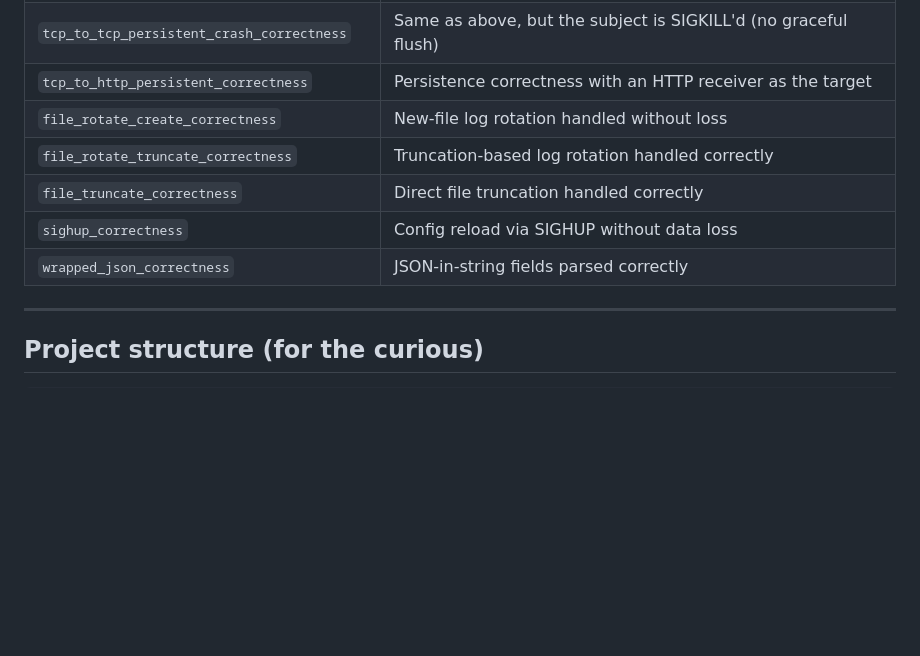
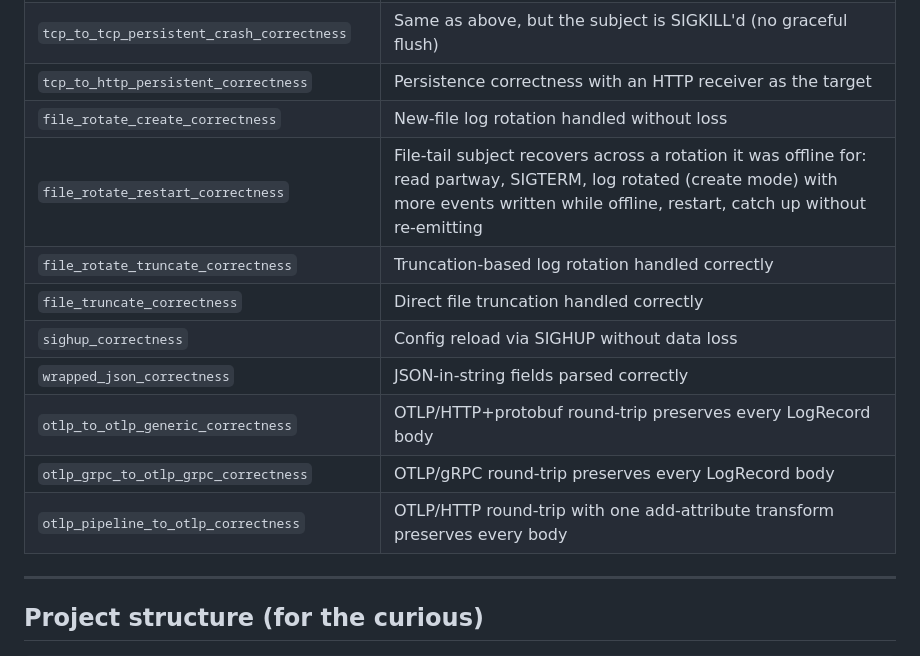
Before and after one commit to VirtualMetric/PipeBench, a Markdown page: README-DOCKER.md, the part around one of its changes. GitHub-like rendering; blank space fills up the shorter version.

```diff
--- a/README-DOCKER.md
+++ b/README-DOCKER.md
@@ -398,10 +401,14 @@ These verify data integrity — no lost, duplicated, or reordered events. The ge
 | `tcp_to_tcp_persistent_crash_correctness` | Same as above, but the subject is SIGKILL'd (no graceful flush) |
 | `tcp_to_http_persistent_correctness` | Persistence correctness with an HTTP receiver as the target |
 | `file_rotate_create_correctness` | New-file log rotation handled without loss |
+| `file_rotate_restart_correctness` | File-tail subject recovers across a rotation it was offline for: read partway, SIGTERM, log rotated (create mode) with more events written while offline, restart, catch up without re-emitting |
 | `file_rotate_truncate_correctness` | Truncation-based log rotation handled correctly |
 | `file_truncate_correctness` | Direct file truncation handled correctly |
 | `sighup_correctness` | Config reload via SIGHUP without data loss |
 | `wrapped_json_correctness` | JSON-in-string fields parsed correctly |
+| `otlp_to_otlp_generic_correctness` | OTLP/HTTP+protobuf round-trip preserves every LogRecord body |
+| `otlp_grpc_to_otlp_grpc_correctness` | OTLP/gRPC round-trip preserves every LogRecord body |
+| `otlp_pipeline_to_otlp_correctness` | OTLP/HTTP round-trip with one add-attribute transform preserves every body |
 
 ---
 
```
Also changed, not shown: other parts of README-DOCKER.md (+16 -13 lines), README.md (+2 -1 lines).
